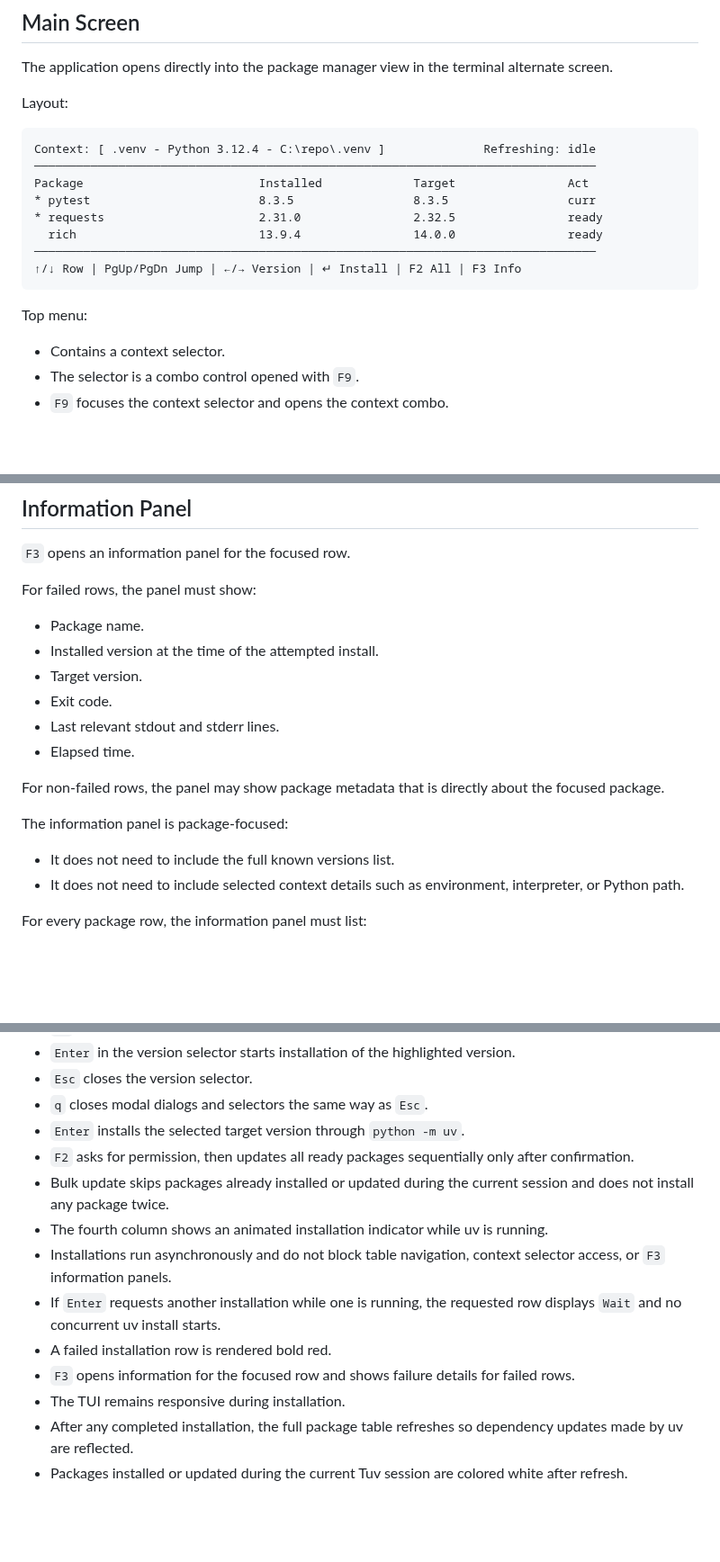
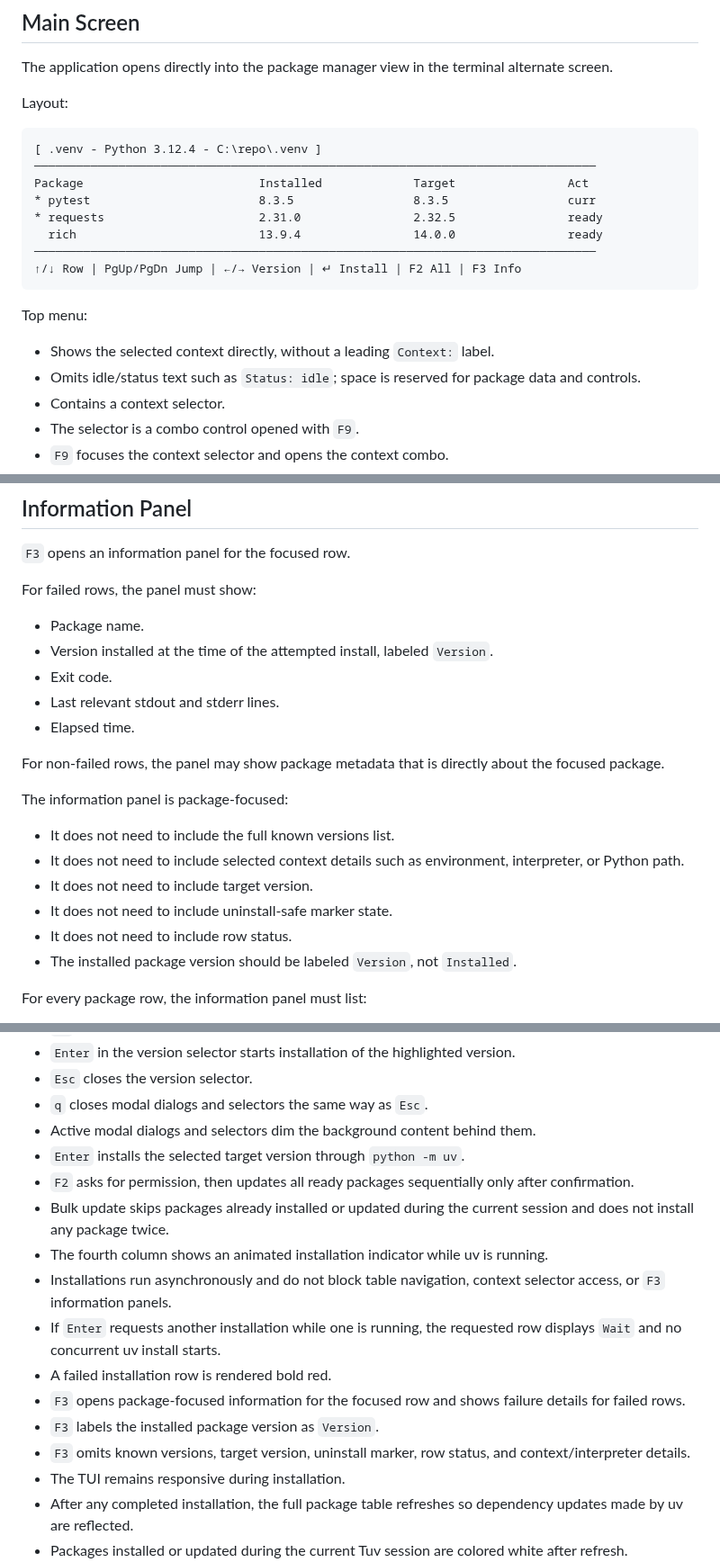
Before and after one commit to ahrvoje/tuv, a Markdown page: spec.md, 3 parts joined by grey strips. Shown at 90% size. Drawn GitHub-style; blank space fills up the shorter version.

Commit message:
more async actions, improved space use, better colors

````diff
--- a/spec.md
+++ b/spec.md
@@ -221,7 +224,7 @@ The application opens directly into the package manager view in the terminal alt
 Layout:
 
 ```text
-Context: [ .venv - Python 3.12.4 - C:\repo\.venv ]              Refreshing: idle
+[ .venv - Python 3.12.4 - C:\repo\.venv ]
 ────────────────────────────────────────────────────────────────────────────────
 Package                         Installed             Target                Act
 * pytest                        8.3.5                 8.3.5                 curr
@@ -233,6 +236,8 @@ Package                         Installed             Target                Act
 
 Top menu:
 
+- Shows the selected context directly, without a leading `Context:` label.
+- Omits idle/status text such as `Status: idle`; space is reserved for package data and controls.
 - Contains a context selector.
 - The selector is a combo control opened with `F9`.
 - `F9` focuses the context selector and opens the context combo.
@@ -391,8 +399,7 @@ Recommended spinner frames:
 For failed rows, the panel must show:
 
 - Package name.
-- Installed version at the time of the attempted install.
-- Target version.
+- Version installed at the time of the attempted install, labeled `Version`.
 - Exit code.
 - Last relevant stdout and stderr lines.
 - Elapsed time.
@@ -403,6 +410,10 @@ The information panel is package-focused:
 
 - It does not need to include the full known versions list.
 - It does not need to include selected context details such as environment, interpreter, or Python path.
+- It does not need to include target version.
+- It does not need to include uninstall-safe marker state.
+- It does not need to include row status.
+- The installed package version should be labeled `Version`, not `Installed`.
 
 For every package row, the information panel must list:
 
@@ -553,6 +568,7 @@ InstallJob
 - `Enter` in the version selector starts installation of the highlighted version.
 - `Esc` closes the version selector.
 - `q` closes modal dialogs and selectors the same way as `Esc`.
+- Active modal dialogs and selectors dim the background content behind them.
 - `Enter` installs the selected target version through `python -m uv`.
 - `F2` asks for permission, then updates all ready packages sequentially only after confirmation.
 - Bulk update skips packages already installed or updated during the current session and does not install any package twice.
@@ -560,7 +576,9 @@ InstallJob
 - Installations run asynchronously and do not block table navigation, context selector access, or `F3` information panels.
 - If `Enter` requests another installation while one is running, the requested row displays `Wait` and no concurrent uv install starts.
 - A failed installation row is rendered bold red.
-- `F3` opens information for the focused row and shows failure details for failed rows.
+- `F3` opens package-focused information for the focused row and shows failure details for failed rows.
+- `F3` labels the installed package version as `Version`.
+- `F3` omits known versions, target version, uninstall marker, row status, and context/interpreter details.
 - The TUI remains responsive during installation.
 - After any completed installation, the full package table refreshes so dependency updates made by uv are reflected.
 - Packages installed or updated during the current Tuv session are colored white after refresh.
````
Also changed, not shown: other parts of spec.md (+12 -1 lines), README.md (+9 -1 lines), tuv_demo.png (deleted), tuv_demo_1.png (added), tuv_demo_2.png (added), 1 other file.
